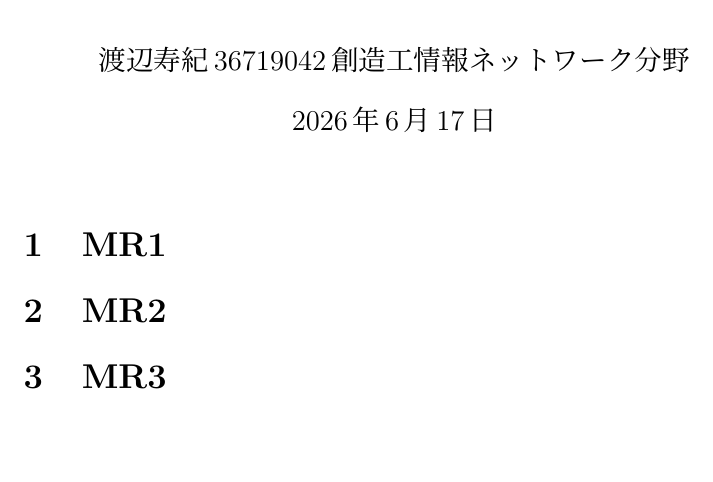
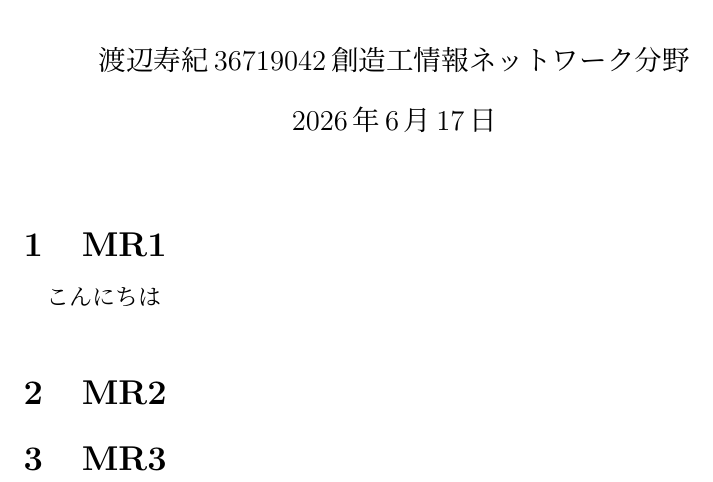
Before and after one commit to toshiki-watta/NETWORKexercise-Compiler2026, a LaTeX document (36719042渡邉寿紀.tex): part of the page, cut so that both start at the same text, the shorter picture padded with empty space. Compiled offline with pLaTeX and dvipdfmx.

Commit message:
PDFファイルの生成に成功しました。

```diff
--- a/36719042渡邉寿紀.tex
+++ b/36719042渡邉寿紀.tex
@@ -35,6 +35,7 @@
 \maketitle
 
 \section{MR1}
+こんにちは
 
 
 \section{MR2}
```
Also changed, not shown: 36719042渡邉寿紀.pdf (added), 2 other files.
